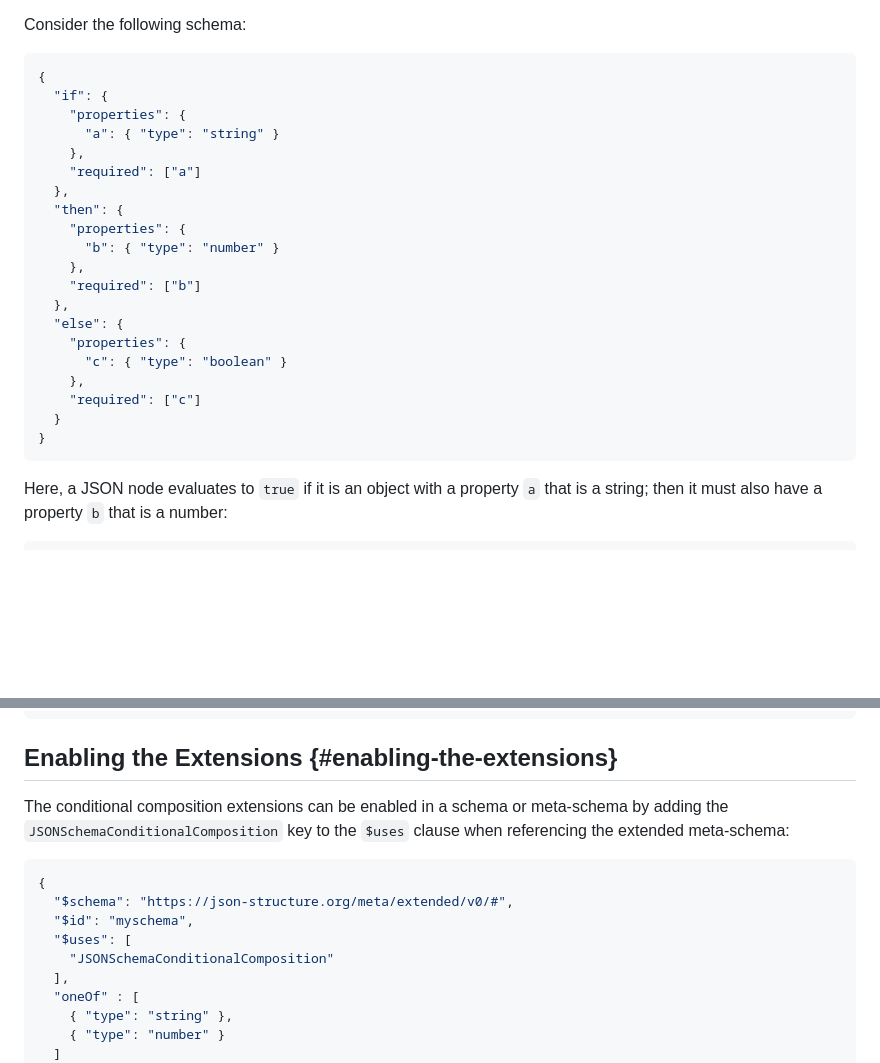
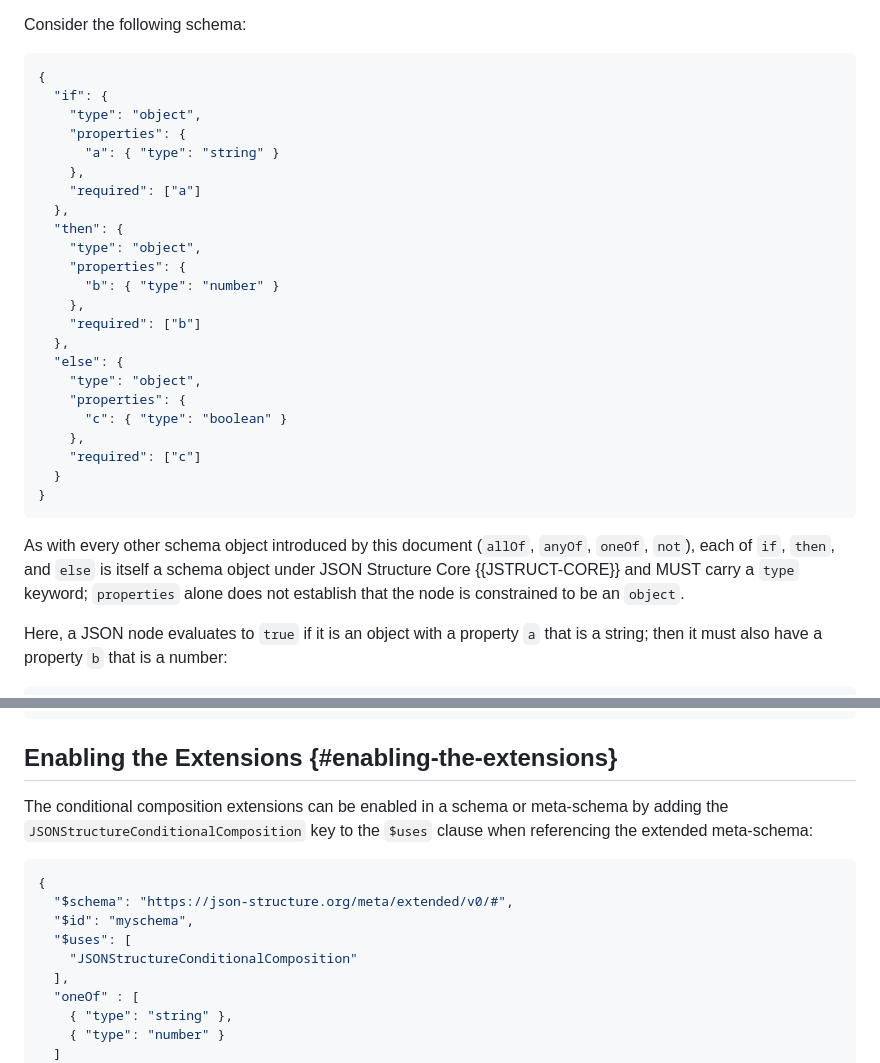
Before and after one commit to json-structure/conditional-composition, a Markdown page: draft-vasters-json-structure-cond-composition.md, 2 parts joined by grey strips. GitHub-like rendering; blank space fills up the shorter version.

Commit message:
Require type keyword in if/then/else example; fix $uses key name to JSONStructureConditionalComposition

```diff
--- a/draft-vasters-json-structure-cond-composition.md
+++ b/draft-vasters-json-structure-cond-composition.md
@@ -262,18 +262,21 @@ Consider the following schema:
 ~~~json
 {
   "if": {
+    "type": "object",
     "properties": {
       "a": { "type": "string" }
     },
     "required": ["a"]
   },
   "then": {
+    "type": "object",
     "properties": {
       "b": { "type": "number" }
     },
     "required": ["b"]
   },
   "else": {
+    "type": "object",
     "properties": {
       "c": { "type": "boolean" }
     },
@@ -281,6 +284,12 @@ Consider the following schema:
   }
 }
 ~~~
+
+As with every other schema object introduced by this document (`allOf`,
+`anyOf`, `oneOf`, `not`), each of `if`, `then`, and `else` is itself a schema
+object under JSON Structure Core {{JSTRUCT-CORE}} and MUST carry a `type`
+keyword; `properties` alone does not establish that the node is constrained
+to be an `object`.
 
 Here, a JSON node evaluates to `true` if it is an object with a property `a` that is a string; then it must also have a property `b` that is a number:
 
@@ -311,7 +320,7 @@ or
 ## Enabling the Extensions {#enabling-the-extensions}
 
 The conditional composition extensions can be enabled in a schema or meta-schema
-by adding the `JSONSchemaConditionalComposition` key to the `$uses` clause when
+by adding the `JSONStructureConditionalComposition` key to the `$uses` clause when
 referencing the extended meta-schema:
 
 ~~~ json
@@ -319,7 +328,7 @@ referencing the extended meta-schema:
   "$schema": "https://json-structure.org/meta/extended/v0/#",
   "$id": "myschema",
   "$uses": [
-    "JSONSchemaConditionalComposition"
+    "JSONStructureConditionalComposition"
   ],
   "oneOf" : [
     { "type": "string" },
```
